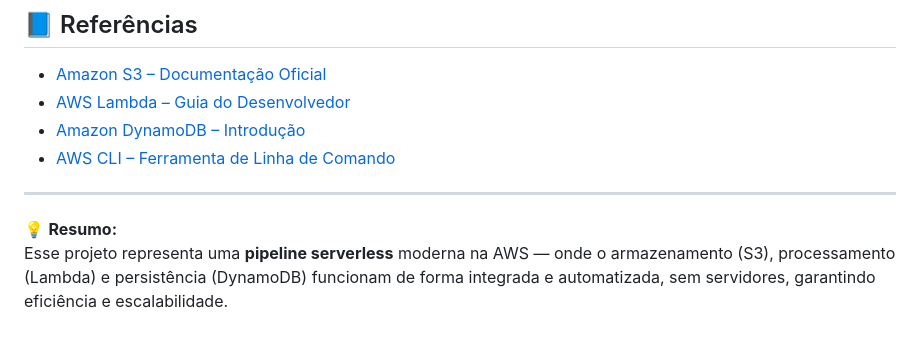
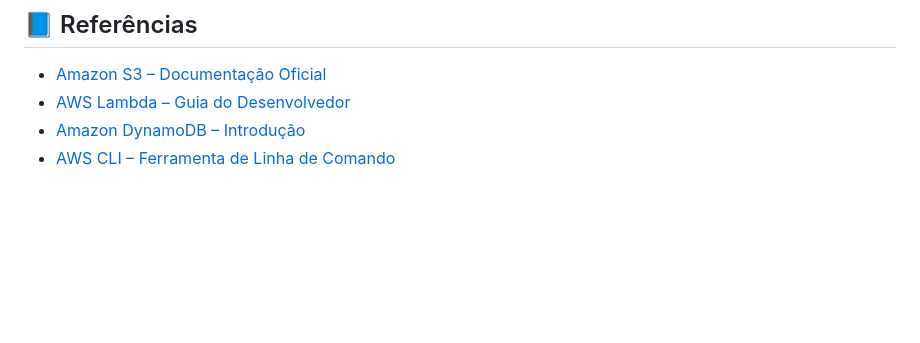
Before and after one commit to sinngjpeg/aws-cloud-practitioner, a Markdown page: Desafios/001/Fluxograma-S3.md, the part around one of its changes. Rendered like a GitHub page; blank space fills up the shorter version.

Commit message:
adiciona primeiro desafio

```diff
--- a/Desafios/001/Fluxograma-S3.md
+++ b/Desafios/001/Fluxograma-S3.md
@@ -78,8 +72,3 @@ Utilizado para armazenar:
 - [AWS Lambda – Guia do Desenvolvedor](https://docs.aws.amazon.com/pt_br/lambda/latest/dg/welcome.html)
 - [Amazon DynamoDB – Introdução](https://docs.aws.amazon.com/pt_br/amazondynamodb/latest/developerguide/Introduction.html)
 - [AWS CLI – Ferramenta de Linha de Comando](https://docs.aws.amazon.com/pt_br/cli/latest/userguide/cli-chap-welcome.html)
-
----
-
-💡 **Resumo:**
-Esse projeto representa uma **pipeline serverless** moderna na AWS — onde o armazenamento (S3), processamento (Lambda) e persistência (DynamoDB) funcionam de forma integrada e automatizada, sem servidores, garantindo eficiência e escalabilidade.
```
Also changed, not shown: other parts of Desafios/001/Fluxograma-S3.md (+3 -9 lines).
